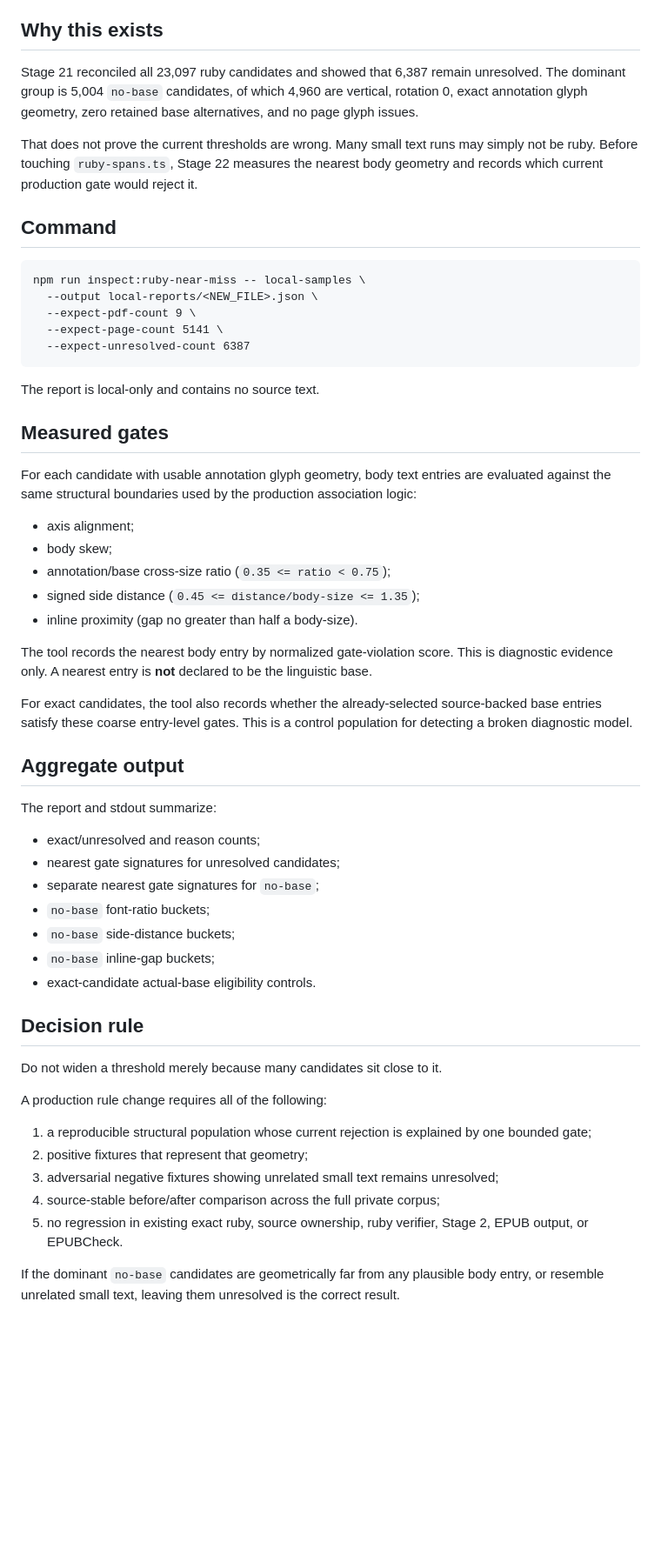
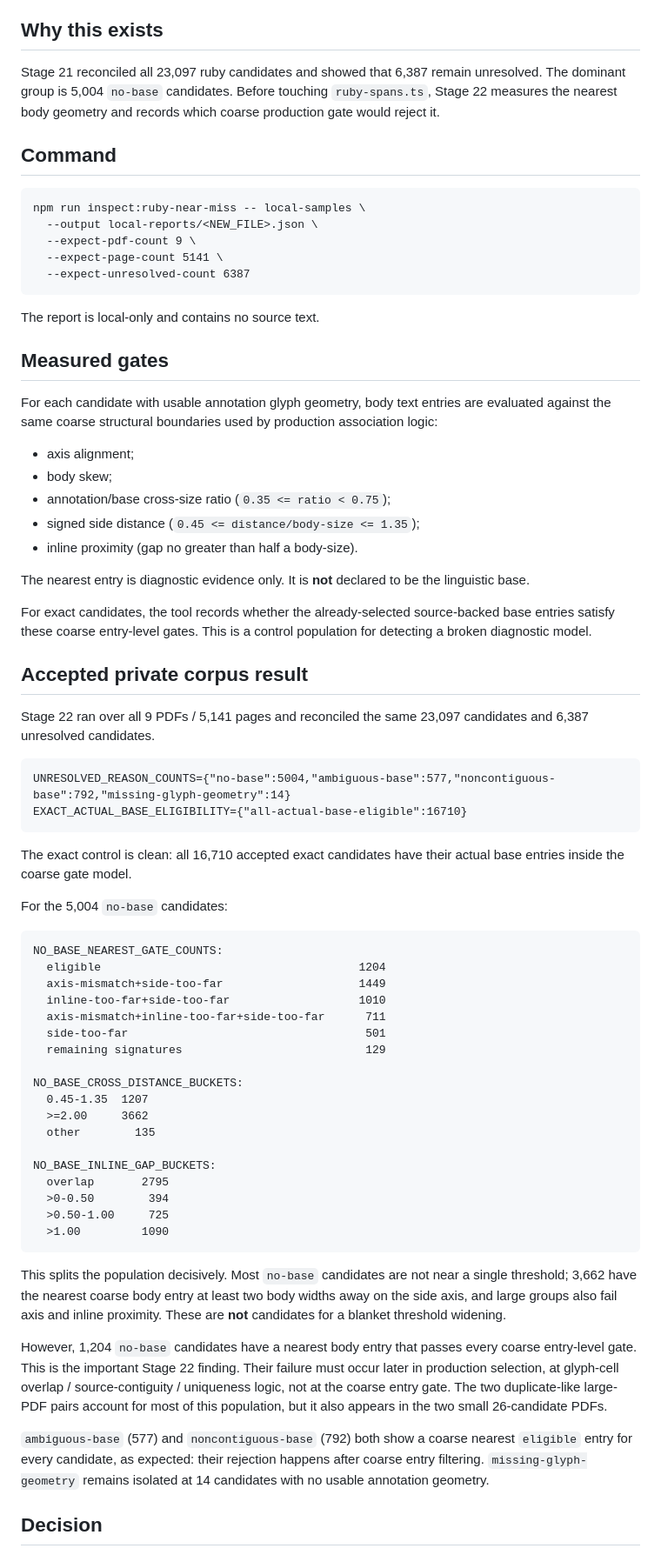
Before and after one commit to BKrepublic/fileshape, a Markdown page: docs/stage22-ruby-near-miss-evidence.md, the part around one of its changes. Shown at 87% size. Rendered like a GitHub page; blank space fills up the shorter version.

Commit message:
docs: record Stage 22 private near-miss evidence

````diff
--- a/docs/stage22-ruby-near-miss-evidence.md
+++ b/docs/stage22-ruby-near-miss-evidence.md
@@ -4,9 +4,7 @@ Stage 22 is a read-only Task 4B evidence checkpoint. It does **not** change prod
 
 ## Why this exists
 
-Stage 21 reconciled all 23,097 ruby candidates and showed that 6,387 remain unresolved. The dominant group is 5,004 `no-base` candidates, of which 4,960 are vertical, rotation 0, exact annotation glyph geometry, zero retained base alternatives, and no page glyph issues.
-
-That does not prove the current thresholds are wrong. Many small text runs may simply not be ruby. Before touching `ruby-spans.ts`, Stage 22 measures the nearest body geometry and records which current production gate would reject it.
+Stage 21 reconciled all 23,097 ruby candidates and showed that 6,387 remain unresolved. The dominant group is 5,004 `no-base` candidates. Before touching `ruby-spans.ts`, Stage 22 measures the nearest body geometry and records which coarse production gate would reject it.
 
 ## Command
 
@@ -22,7 +20,7 @@ The report is local-only and contains no source text.
 
 ## Measured gates
 
-For each candidate with usable annotation glyph geometry, body text entries are evaluated against the same structural boundaries used by the production association logic:
+For each candidate with usable annotation glyph geometry, body text entries are evaluated against the same coarse structural boundaries used by production association logic:
 
 - axis alignment;
 - body skew;
@@ -30,32 +28,49 @@ For each candidate with usable annotation glyph geometry, body text entries are
 - signed side distance (`0.45 <= distance/body-size <= 1.35`);
 - inline proximity (gap no greater than half a body-size).
 
-The tool records the nearest body entry by normalized gate-violation score. This is diagnostic evidence only. A nearest entry is **not** declared to be the linguistic base.
+The nearest entry is diagnostic evidence only. It is **not** declared to be the linguistic base.
 
-For exact candidates, the tool also records whether the already-selected source-backed base entries satisfy these coarse entry-level gates. This is a control population for detecting a broken diagnostic model.
+For exact candidates, the tool records whether the already-selected source-backed base entries satisfy these coarse entry-level gates. This is a control population for detecting a broken diagnostic model.
 
-## Aggregate output
+## Accepted private corpus result
 
-The report and stdout summarize:
+Stage 22 ran over all 9 PDFs / 5,141 pages and reconciled the same 23,097 candidates and 6,387 unresolved candidates.
 
-- exact/unresolved and reason counts;
-- nearest gate signatures for unresolved candidates;
-- separate nearest gate signatures for `no-base`;
-- `no-base` font-ratio buckets;
-- `no-base` side-distance buckets;
-- `no-base` inline-gap buckets;
-- exact-candidate actual-base eligibility controls.
+```text
+UNRESOLVED_REASON_COUNTS={"no-base":5004,"ambiguous-base":577,"noncontiguous-base":792,"missing-glyph-geometry":14}
+EXACT_ACTUAL_BASE_ELIGIBILITY={"all-actual-base-eligible":16710}
+```
 
-## Decision rule
+The exact control is clean: all 16,710 accepted exact candidates have their actual base entries inside the coarse gate model.
 
-Do not widen a threshold merely because many candidates sit close to it.
+For the 5,004 `no-base` candidates:
 
-A production rule change requires all of the following:
+```text
+NO_BASE_NEAREST_GATE_COUNTS:
+  eligible                                      1204
+  axis-mismatch+side-too-far                    1449
+  inline-too-far+side-too-far                   1010
+  axis-mismatch+inline-too-far+side-too-far      711
+  side-too-far                                   501
+  remaining signatures                           129
 
-1. a reproducible structural population whose current rejection is explained by one bounded gate;
-2. positive fixtures that represent that geometry;
-3. adversarial negative fixtures showing unrelated small text remains unresolved;
-4. source-stable before/after comparison across the full private corpus;
-5. no regression in existing exact ruby, source ownership, ruby verifier, Stage 2, EPUB output, or EPUBCheck.
+NO_BASE_CROSS_DISTANCE_BUCKETS:
+  0.45-1.35  1207
+  >=2.00     3662
+  other        135
 
-If the dominant `no-base` candidates are geometrically far from any plausible body entry, or resemble unrelated small text, leaving them unresolved is the correct result.
+NO_BASE_INLINE_GAP_BUCKETS:
+  overlap       2795
+  >0-0.50        394
+  >0.50-1.00     725
+  >1.00         1090
+```
+
+This splits the population decisively. Most `no-base` candidates are not near a single threshold; 3,662 have the nearest coarse body entry at least two body widths away on the side axis, and large groups also fail axis and inline proximity. These are **not** candidates for a blanket threshold widening.
+
+However, 1,204 `no-base` candidates have a nearest body entry that passes every coarse entry-level gate. This is the important Stage 22 finding. Their failure must occur later in production selection, at glyph-cell overlap / source-contiguity / uniqueness logic, not at the coarse entry gate. The two duplicate-like large-PDF pairs account for most of this population, but it also appears in the two small 26-candidate PDFs.
+
+`ambiguous-base` (577) and `noncontiguous-base` (792) both show a coarse nearest `eligible` entry for every candidate, as expected: their rejection happens after coarse entry filtering. `missing-glyph-geometry` remains isolated at 14 candidates with no usable annotation geometry.
+
+## Decision
+
````
Also changed, not shown: other parts of docs/stage22-ruby-near-miss-evidence.md (+7 -0 lines).
